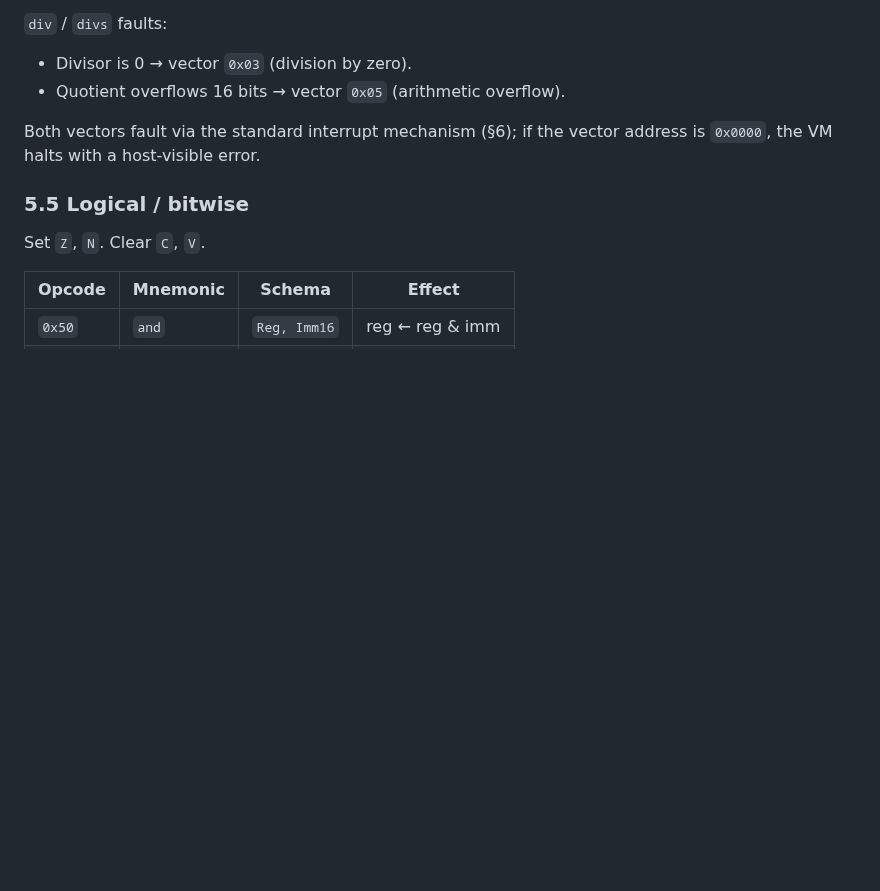
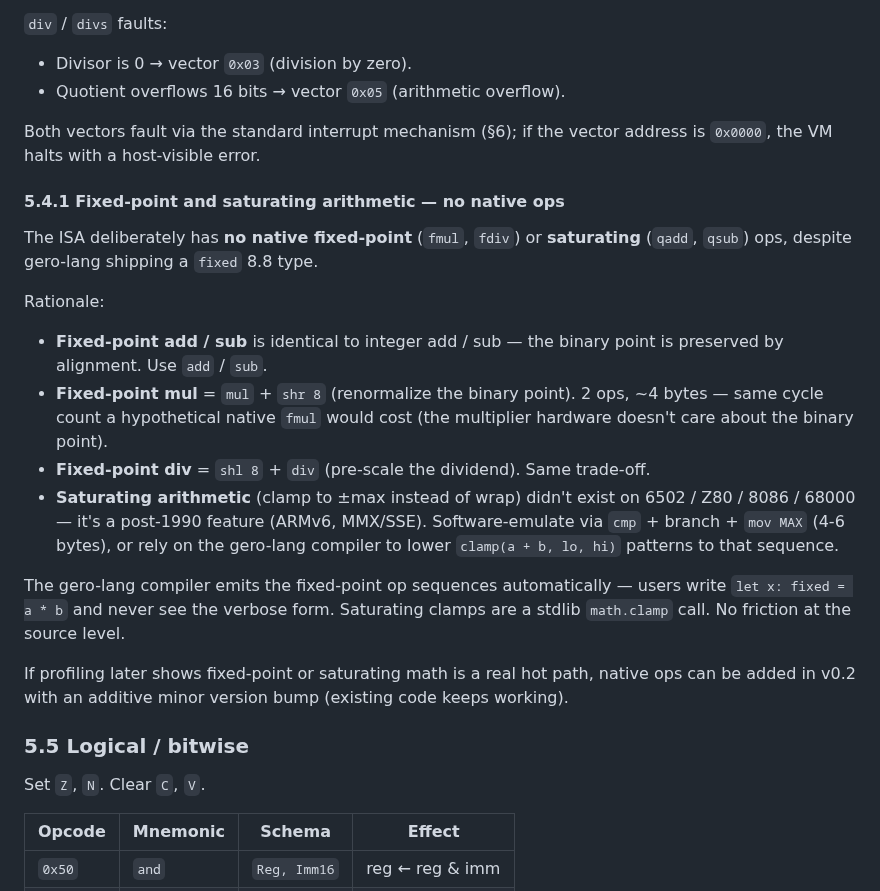
Before and after one commit to salty-max/gero, a Markdown page: docs/isa.md, the part around the change. Rendered like a GitHub page; blank space fills up the shorter version.

Commit message:
docs(meta): document fixed-point + saturating arith design choice
Noted by audit: gero-lang has a `fixed` 8.8 type but ISA has no
native fmul / fdiv / qadd / qsub. Spell out why so future readers
don't ask the same question.

ISA §5.4.1 — new subsection explaining:
- Fixed-point add/sub = plain integer add/sub (binary point preserved)
- Fixed-point mul = mul + shr 8 (compiler emits, same cycle count)
- Fixed-point div = shl 8 + div
- Saturating arith = post-1990 feature (ARMv6+, MMX) — not
  era-appropriate for our 6502/Z80/8086 lineage; software-emulate
  via cmp+branch (math.clamp stdlib)
- Door left open for v0.2 native ops if profiling shows hot path

gero-lang §3.3 (fixed-point type) — cross-ref ISA §5.4.1, document
that the compiler emits the scaling sequences transparently. Users
write `let x: fixed = a * b` and never see the verbosity. Cycle
count identical to native ops since the multiplier work is the
same regardless of decimal-point interpretation.

```diff
--- a/docs/isa.md
+++ b/docs/isa.md
@@ -324,6 +324,37 @@ multi-precision math requires explicit branch-on-carry sequences
 Both vectors fault via the standard interrupt mechanism (§6); if the
 vector address is `0x0000`, the VM halts with a host-visible error.
 
+#### 5.4.1 Fixed-point and saturating arithmetic — no native ops
+
+The ISA deliberately has **no native fixed-point** (`fmul`, `fdiv`)
+or **saturating** (`qadd`, `qsub`) ops, despite gero-lang shipping a
+`fixed` 8.8 type.
+
+Rationale:
+
+- **Fixed-point add / sub** is identical to integer add / sub —
+  the binary point is preserved by alignment. Use `add` / `sub`.
+- **Fixed-point mul** = `mul` + `shr 8` (renormalize the binary
+  point). 2 ops, ~4 bytes — same cycle count a hypothetical native
+  `fmul` would cost (the multiplier hardware doesn't care about the
+  binary point).
+- **Fixed-point div** = `shl 8` + `div` (pre-scale the dividend).
+  Same trade-off.
+- **Saturating arithmetic** (clamp to ±max instead of wrap) didn't
+  exist on 6502 / Z80 / 8086 / 68000 — it's a post-1990 feature
+  (ARMv6, MMX/SSE). Software-emulate via `cmp` + branch + `mov MAX`
+  (4-6 bytes), or rely on the gero-lang compiler to lower
+  `clamp(a + b, lo, hi)` patterns to that sequence.
+
+The gero-lang compiler emits the fixed-point op sequences
+automatically — users write `let x: fixed = a * b` and never see
+the verbose form. Saturating clamps are a stdlib `math.clamp`
+call. No friction at the source level.
+
+If profiling later shows fixed-point or saturating math is a real
+hot path, native ops can be added in v0.2 with an additive minor
+version bump (existing code keeps working).
+
 ### 5.5 Logical / bitwise
 
 Set `Z`, `N`. Clear `C`, `V`.
```
Also changed, not shown: docs/gero-lang.md (+16 -2 lines).
